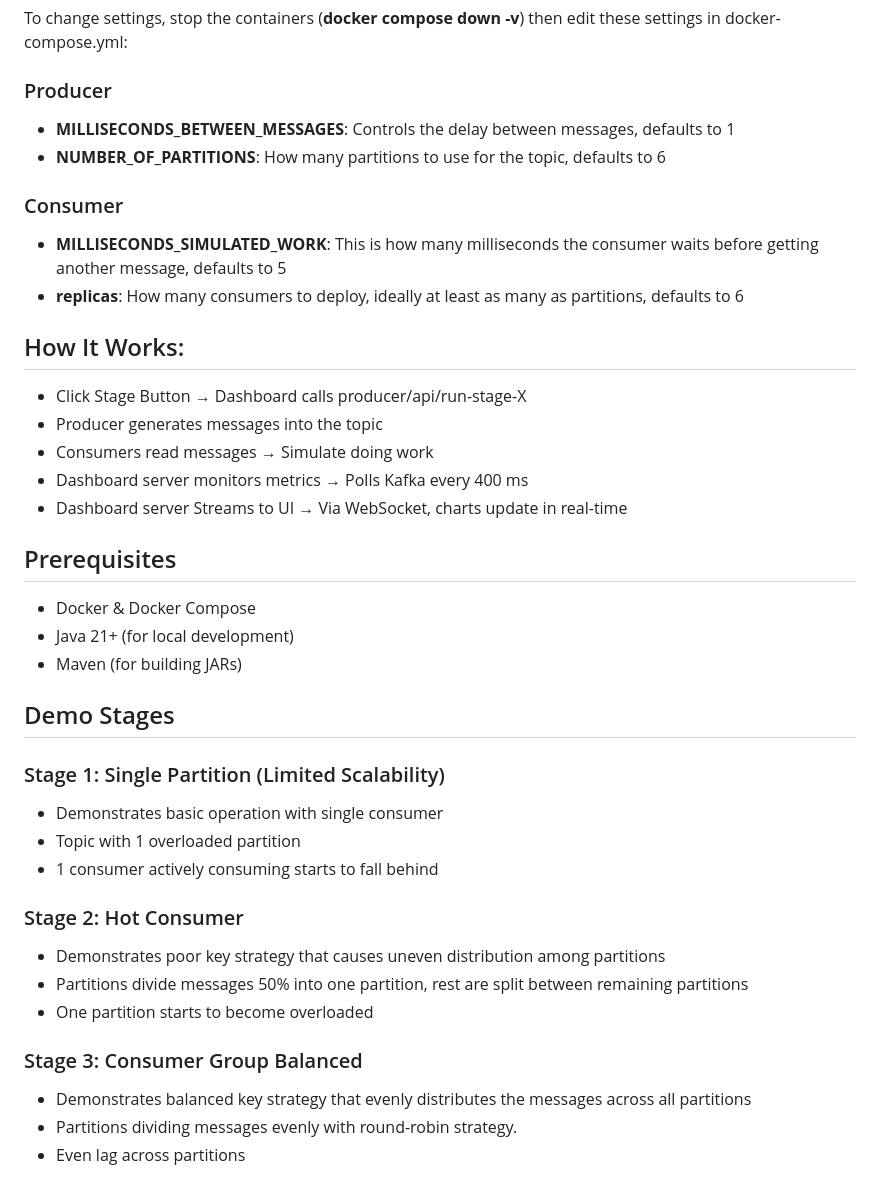
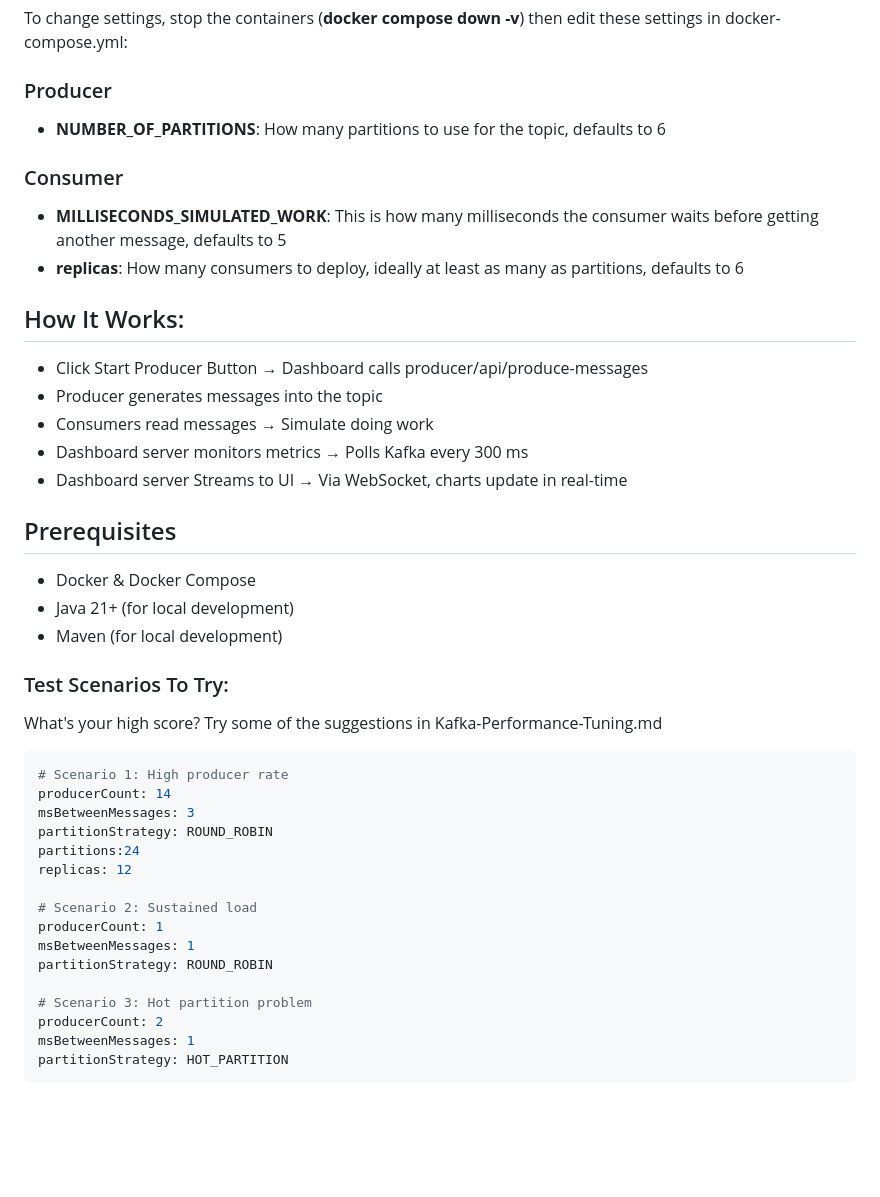
Before and after one commit to ZonerDiode/kafka-scaling-demo, a Markdown page: README.md, the part around the change. GitHub-like rendering; blank space fills up the shorter version.

Commit message:
Cleanup kafka.css, update md files, new screenshot.

````diff
--- a/README.md
+++ b/README.md
@@ -18,7 +18,6 @@ Also includes standard kafka monitor @ http://localhost:8080
 To change settings, stop the containers (**docker compose down -v**) then edit these settings in docker-compose.yml:
 
 ### Producer
-- **MILLISECONDS_BETWEEN_MESSAGES**: Controls the delay between messages, defaults to 1
 - **NUMBER_OF_PARTITIONS**: How many partitions to use for the topic, defaults to 6
 
 ### Consumer
@@ -27,31 +26,36 @@ To change settings, stop the containers (**docker compose down -v**) then edit t
 
 ## How It Works:
 
-- Click Stage Button → Dashboard calls producer/api/run-stage-X
+- Click Start Producer Button → Dashboard calls producer/api/produce-messages
 - Producer generates messages into the topic
 - Consumers read messages → Simulate doing work
-- Dashboard server monitors metrics → Polls Kafka every 400 ms
+- Dashboard server monitors metrics → Polls Kafka every 300 ms
 - Dashboard server Streams to UI → Via WebSocket, charts update in real-time
 
 ## Prerequisites
 
 - Docker & Docker Compose
 - Java 21+ (for local development)
-- Maven (for building JARs)
+- Maven (for local development)
 
-## Demo Stages
+### Test Scenarios To Try:
+What's your high score? Try some of the suggestions in Kafka-Performance-Tuning.md
 
-### Stage 1: Single Partition (Limited Scalability)
-- Demonstrates basic operation with single consumer
-- Topic with 1 overloaded partition
-- 1 consumer actively consuming starts to fall behind
+```bash
+# Scenario 1: High producer rate
+producerCount: 14
+msBetweenMessages: 3
+partitionStrategy: ROUND_ROBIN
+partitions:24
+replicas: 12
 
-### Stage 2: Hot Consumer
-- Demonstrates poor key strategy that causes uneven distribution among partitions
-- Partitions divide messages 50% into one partition, rest are split between remaining partitions
-- One partition starts to become overloaded
+# Scenario 2: Sustained load
+producerCount: 1
+msBetweenMessages: 1
+partitionStrategy: ROUND_ROBIN
 
-### Stage 3: Consumer Group Balanced
-- Demonstrates balanced key strategy that evenly distributes the messages across all partitions
-- Partitions dividing messages evenly with round-robin strategy.
-- Even lag across partitions
+# Scenario 3: Hot partition problem
+producerCount: 2
+msBetweenMessages: 1
+partitionStrategy: HOT_PARTITION
+```
````
Also changed, not shown: Kafka-Performance-Tuning.md (+2 -3 lines), assets/kafka-scale-demo.png, 3 other files.
